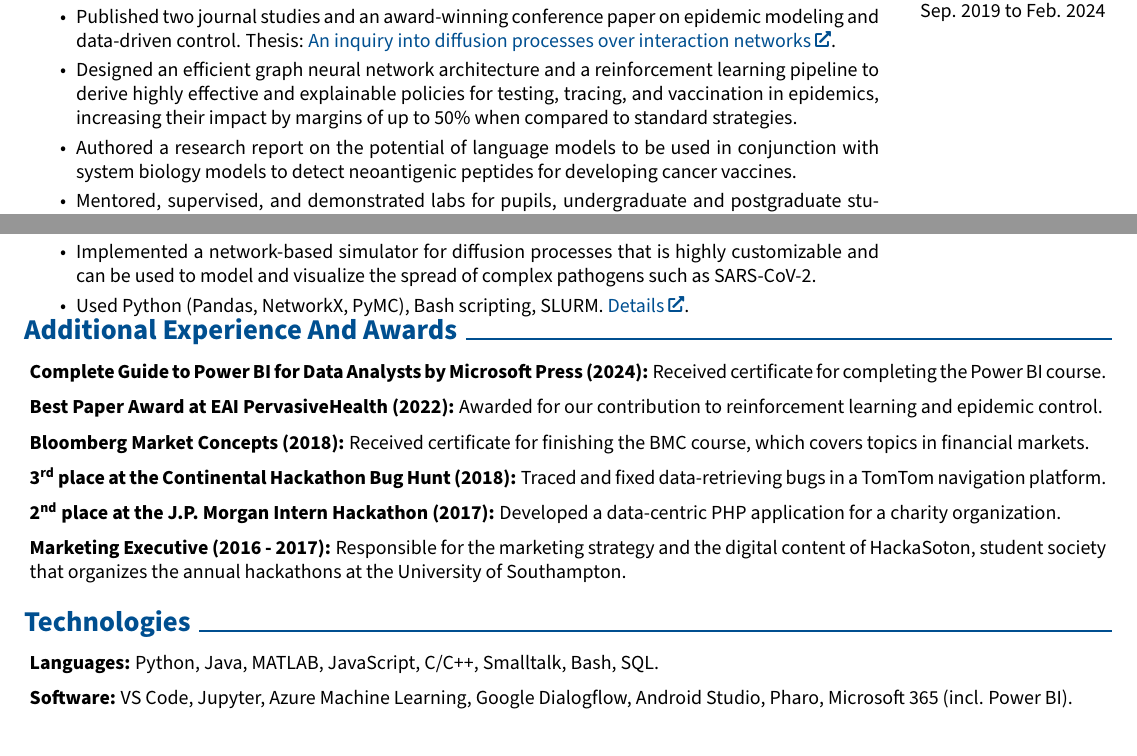
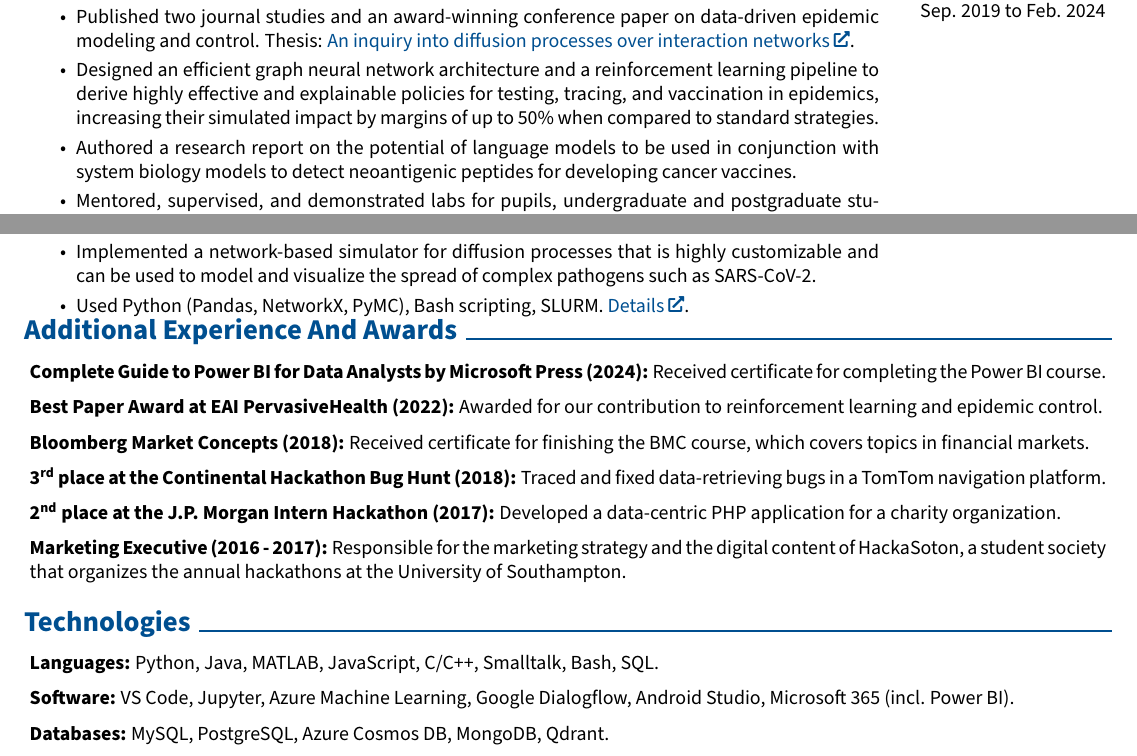
Before and after one commit to andrei-rusu/cv, a LaTeX CV (rendercv_output/Andrei_Rusu_CV.tex): two parts of pages 1 and 2 of 2, joined at a grey line, cut so that both start at the same text. Compiled offline with pdfLaTeX.

Commit message:
Add databases in technologies and slightly modify the wording in the work experience section.

```diff
--- a/rendercv_output/Andrei_Rusu_CV.tex
+++ b/rendercv_output/Andrei_Rusu_CV.tex
@@ -152,8 +152,8 @@
             \vspace{0.1 cm}
 
             \begin{highlights}
-                \item Published two journal studies and an award-winning conference paper on epidemic modeling and data-driven control. Thesis: \href{https://eprints.soton.ac.uk/486201}{An inquiry into diffusion processes over interaction networks}.
-                \item Designed an efficient graph neural network architecture and a reinforcement learning pipeline to derive highly effective and explainable policies for testing, tracing, and vaccination in epidemics, increasing their impact by margins of up to 50\% when compared to standard strategies.
+                \item Published two journal studies and an award-winning conference paper on data-driven epidemic modeling and control. Thesis: \href{https://eprints.soton.ac.uk/486201}{An inquiry into diffusion processes over interaction networks}.
+                \item Designed an efficient graph neural network architecture and a reinforcement learning pipeline to derive highly effective and explainable policies for testing, tracing, and vaccination in epidemics, increasing their simulated impact by margins of up to 50\% when compared to standard strategies.
                 \item Authored a research report on the potential of language models to be used in conjunction with system biology models to detect neoantigenic peptides for developing cancer vaccines.
                 \item Mentored, supervised, and demonstrated labs for pupils, undergraduate and postgraduate students on several topics, including deep learning, data science and software engineering.
             \end{highlights}
@@ -408,7 +408,7 @@
         \advance\csname @rightskip\endcsname 0.1 cm
         \advance\rightskip 0.1 cm
 
-        \textbf{Marketing Executive (2016 - 2017):} Responsible for the marketing strategy and the digital content of HackaSoton, student society that organizes the annual hackathons at the University of Southampton. \par\endgroup
+        \textbf{Marketing Executive (2016 - 2017):} Responsible for the marketing strategy and the digital content of HackaSoton, a student society that organizes the annual hackathons at the University of Southampton. \par\endgroup
 
 
 
@@ -425,7 +425,14 @@
         \advance\csname @rightskip\endcsname 0.1 cm
         \advance\rightskip 0.1 cm
 
-        \textbf{Software:} VS Code, Jupyter, Azure Machine Learning, Google Dialogflow, Android Studio, Pharo, Microsoft 365 (incl. Power BI). \par\endgroup
+        \textbf{Software:} VS Code, Jupyter, Azure Machine Learning, Google Dialogflow, Android Studio, Microsoft 365 (incl. Power BI). \par\endgroup
+
+        \vspace{0.2 cm}
+        \begingroup\leftskip=0.1 cm
+        \advance\csname @rightskip\endcsname 0.1 cm
+        \advance\rightskip 0.1 cm
+
+        \textbf{Databases:} MySQL, PostgreSQL, Azure Cosmos DB, MongoDB, Qdrant. \par\endgroup
 
 
 
```
Also changed, not shown: Andrei_Rusu_CV.yaml (+6 -4 lines), rendercv_output/Andrei_Rusu_CV.md (+5 -4 lines), rendercv_output/Andrei_Rusu_CV.pdf, 1 other file.
